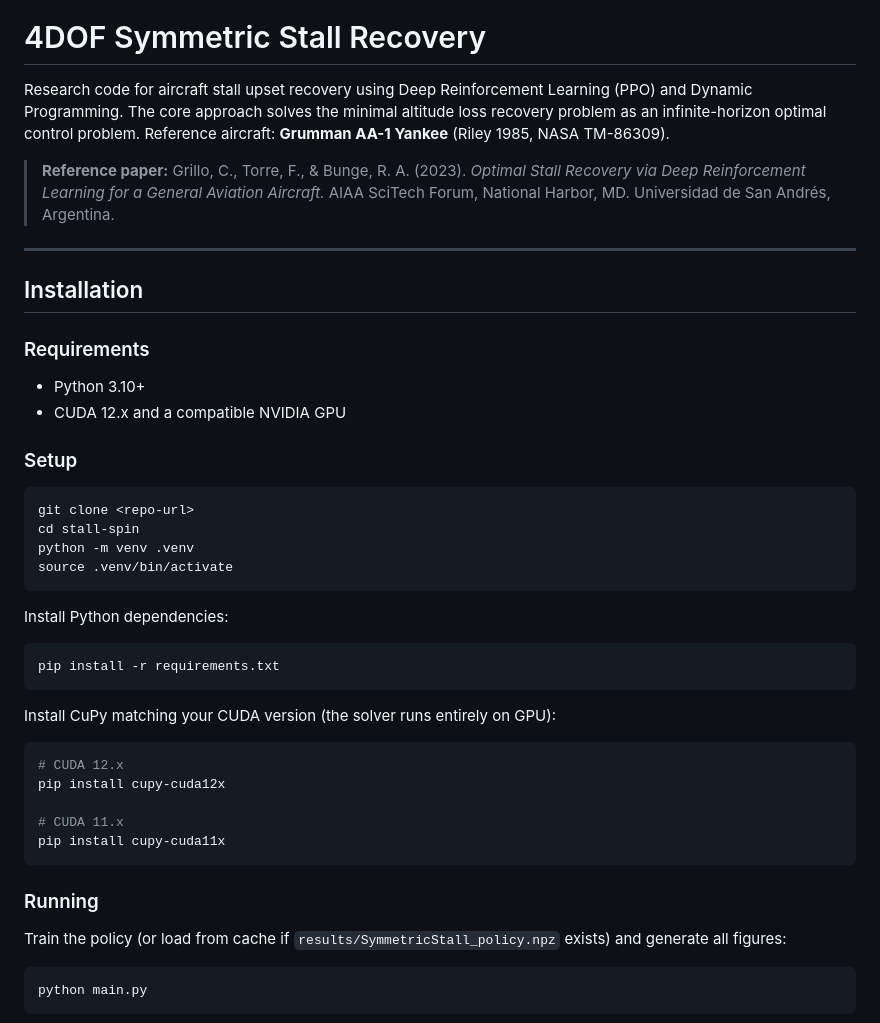
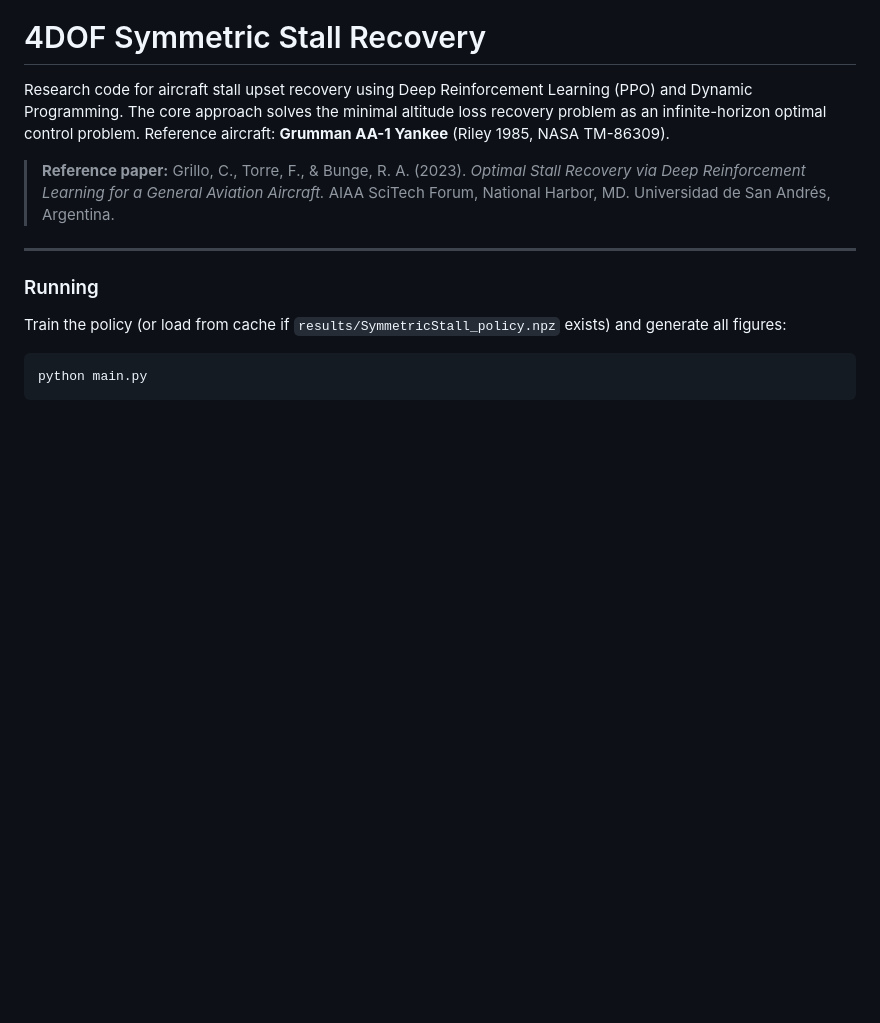
Before and after one commit to nicoRomeroCuruchet/stall-spin-recovery-dp, a Markdown page: README.md, the part around the change. GitHub-like rendering; blank space fills up the shorter version.

Commit message:
delete instalations

````diff
--- a/README.md
+++ b/README.md
@@ -11,38 +11,6 @@ Reference aircraft: **Grumman AA-1 Yankee** (Riley 1985, NASA TM-86309).
 > Universidad de San Andrés, Argentina.
 
 ---
-
-## Installation
-
-### Requirements
-
-- Python 3.10+
-- CUDA 12.x and a compatible NVIDIA GPU
-
-### Setup
-
-```bash
-git clone <repo-url>
-cd stall-spin
-python -m venv .venv
-source .venv/bin/activate
-```
-
-Install Python dependencies:
-
-```bash
-pip install -r requirements.txt
-```
-
-Install CuPy matching your CUDA version (the solver runs entirely on GPU):
-
-```bash
-# CUDA 12.x
-pip install cupy-cuda12x
-
-# CUDA 11.x
-pip install cupy-cuda11x
-```
 
 ### Running
 
````
